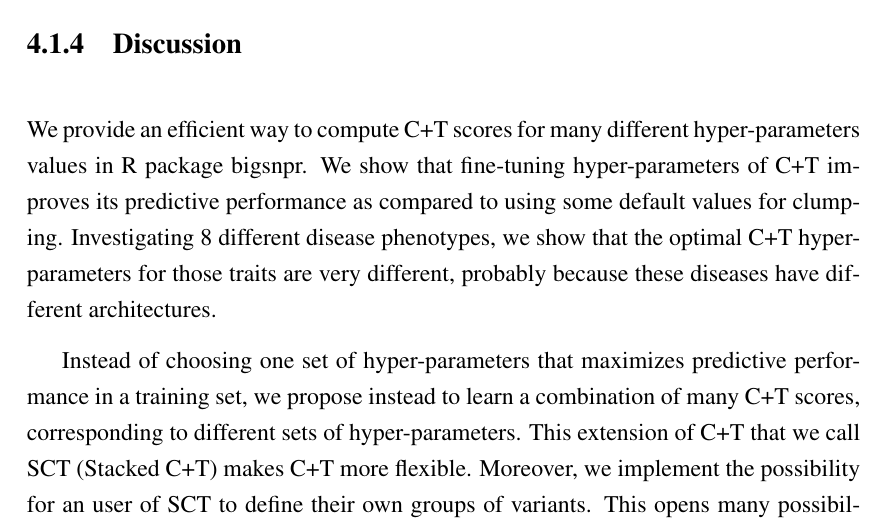
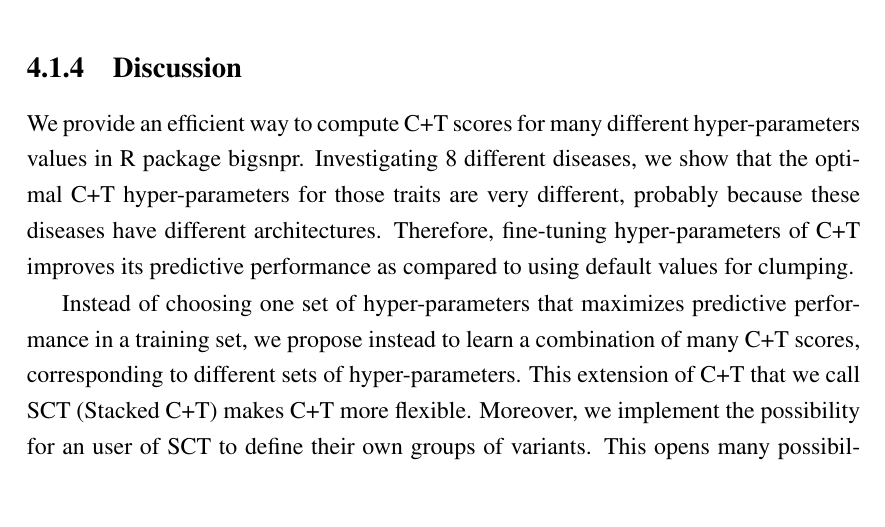
Before and after one commit to privefl/thesis, a LaTeX thesis (thesis-florian-prive.tex, which reads chap3.tex): part of page 33 of 57, cut so that both start at the same text, the shorter picture padded with empty space. Compiled offline with pdfLaTeX.

Commit message:
include paper 3

```diff
--- a/chap3.tex
+++ b/chap3.tex
@@ -34,7 +34,9 @@ Moreover, SCT often provides substantial predictive performance improvement over
 
 \subsection{Discussion}
 
-We provide an efficient way to compute C+T scores for many different hyper-parameters values in R package bigsnpr. We show that fine-tuning hyper-parameters of C+T improves its predictive performance as compared to using some default values for clumping. Investigating 8 different disease phenotypes, we show that the optimal C+T hyper-parameters for those traits are very different, probably because these diseases have different architectures.
+We provide an efficient way to compute C+T scores for many different hyper-parameters values in R package bigsnpr.
+Investigating 8 different diseases, we show that the optimal C+T hyper-parameters for those traits are very different, probably because these diseases have different architectures.
+Therefore, fine-tuning hyper-parameters of C+T improves its predictive performance as compared to using default values for clumping.
 
 Instead of choosing one set of hyper-parameters that maximizes predictive performance in a training set, we propose instead to learn a combination of many C+T scores, corresponding to different sets of hyper-parameters.
 This extension of C+T that we call SCT (Stacked C+T) makes C+T more flexible.
--- a/thesis-florian-prive.tex
+++ b/thesis-florian-prive.tex
@@ -17,7 +17,6 @@
 \usepackage{hyperref}
 \usepackage{bbm}
 \usepackage{pdfpages}
-\includepdfset{offset=.25in 0in,noautoscale,scale=0.85,pages={-},pagecommand={}}
 
 %\usepackage{xcolor,framed}
 %\colorlet{shadecolor}{blue!10}
```
Also changed, not shown: chap3.tex (4 more changed lines), thesis-florian-prive.tex (3 more changed lines).
